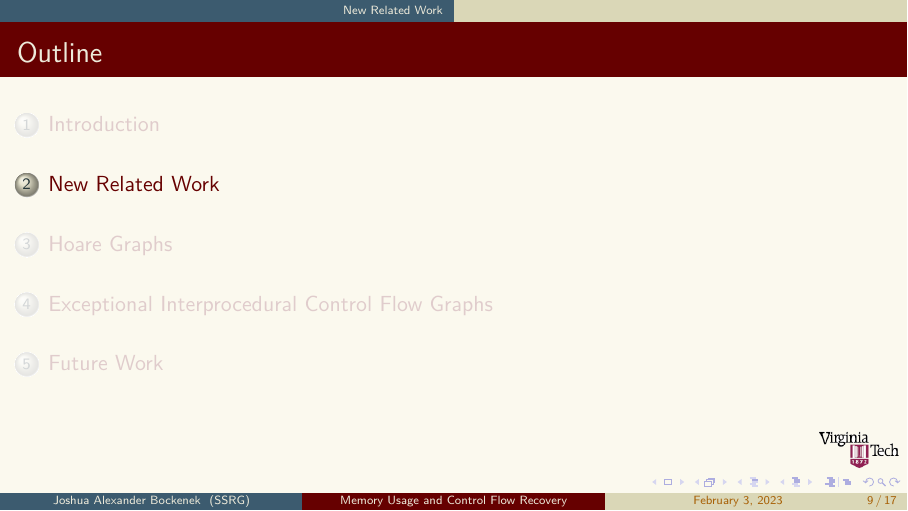
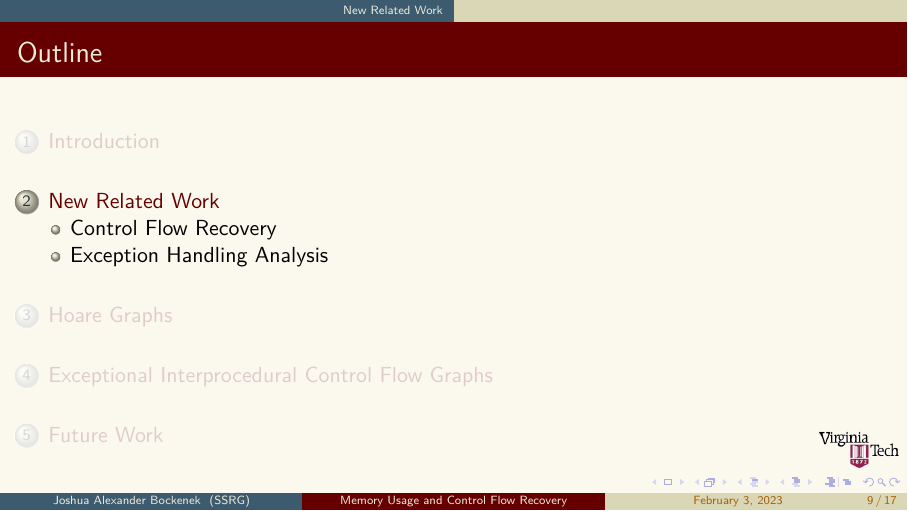
Before and after one commit to jabocken/Defense-Presentation, LaTeX slides (main.tex, which reads preamble/beamer.tex, related.tex): page 9 of 17. Compiled offline with pdfLaTeX.

Commit message:
Related work dummies

```diff
--- a/preamble/beamer.tex
+++ b/preamble/beamer.tex
@@ -6,8 +6,8 @@
 
 \hypersetup{pdfstartview={Fit}} % fits the presentation to the window when first displayed
 \AtBeginSection{%
-  \begin{frame}<beamer>[shrink]{Outline} % Only show these frames in beamer mode
-    \tableofcontents[currentsection,currentsubsection,hideothersubsections]
+  \begin{frame}<beamer>{Outline} % Only show these frames in beamer mode; no need to shrink with other subsections hidden
+    \tableofcontents[currentsection,hideothersubsections]
   \end{frame}
 }
 
--- a/related.tex
+++ b/related.tex
@@ -1 +1,5 @@
 \section{New Related Work}
+
+\subsection{Control Flow Recovery}
+
+\subsection{Exception Handling Analysis}
```
